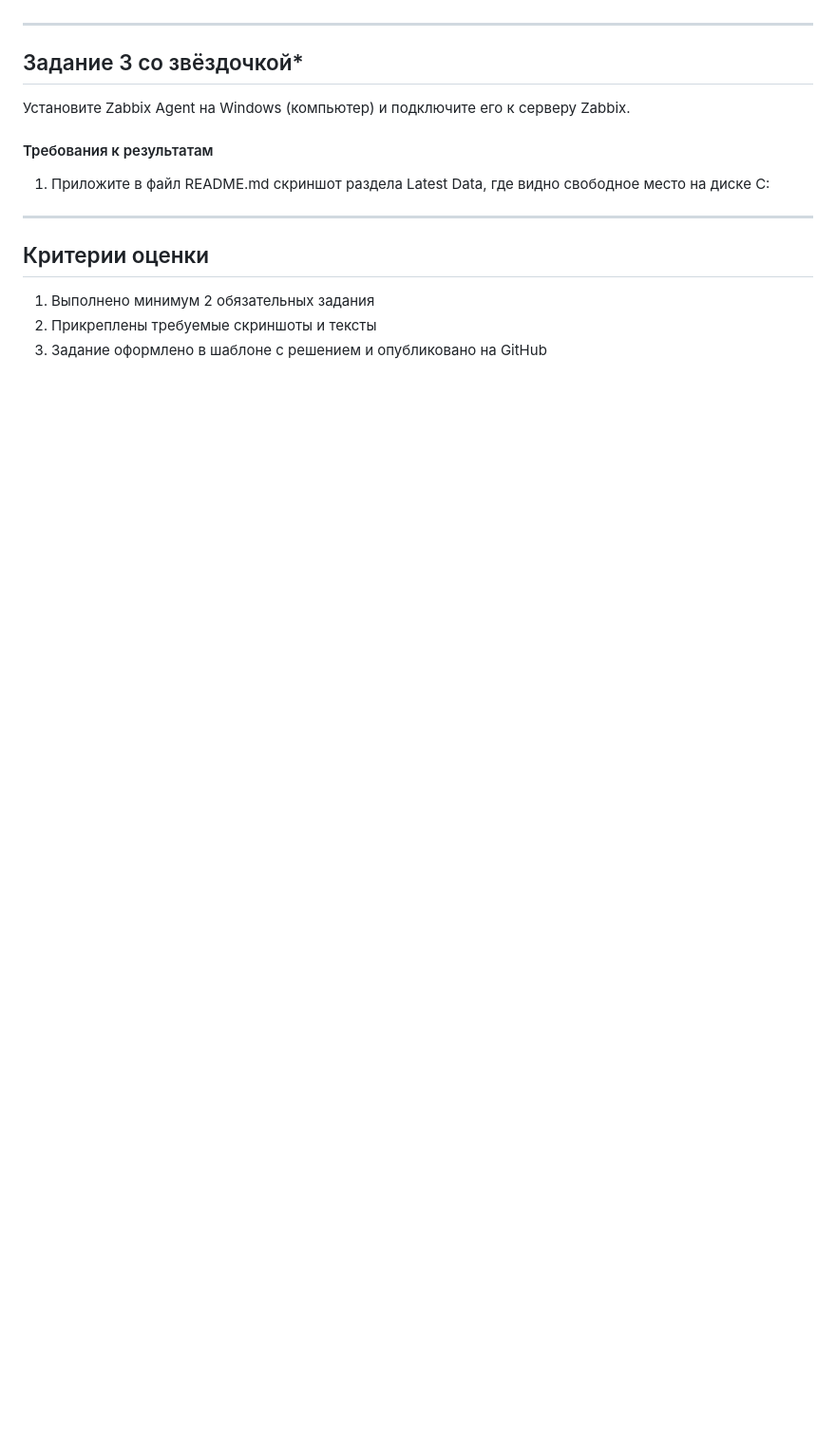
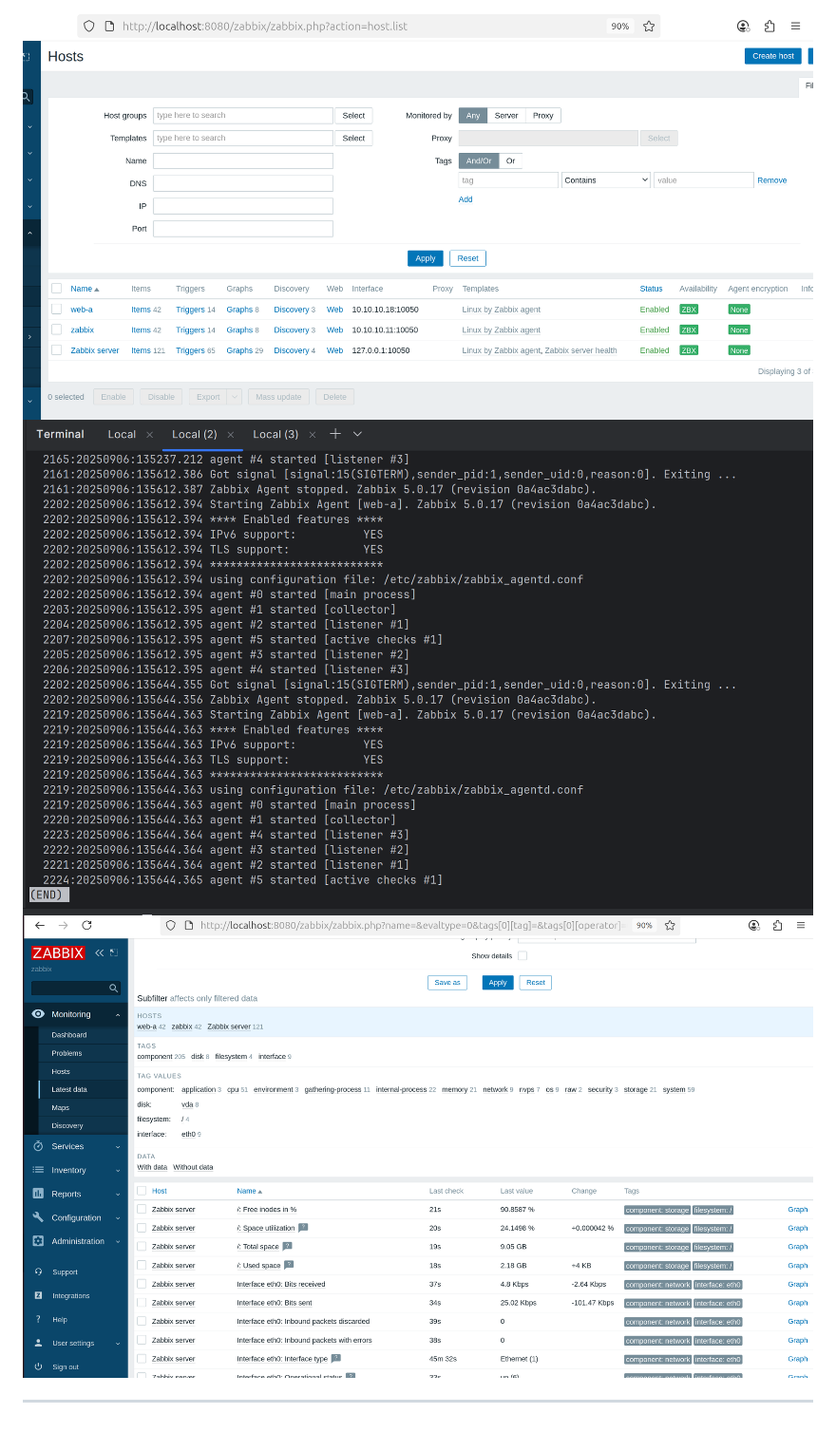
Before and after one commit to LuckyVl/devops, a Markdown page: hw-02.md, the part around the change printed below. Shown: that part at 95% size. Rendered like a GitHub page; pictures changed too: img_3.png (added), img_4.png (added), img_5.png (added); blank space fills up the shorter version.

```diff
--- a/hw-02.md
+++ b/hw-02.md
@@ -110,13 +159,5 @@ sudo systemctl reload apache2
+![img_3.png](img_3.png)
+![img_4.png](img_4.png)
+![img_5.png](img_5.png)
+
 ---
-## Задание 3 со звёздочкой*
-Установите Zabbix Agent на Windows (компьютер) и подключите его к серверу Zabbix.
-
-#### Требования к результатам
-1. Приложите в файл README.md скриншот раздела Latest Data, где видно свободное место на диске C:
----
-
-## Критерии оценки
-
-1. Выполнено минимум 2 обязательных задания
-2. Прикреплены требуемые скриншоты и тексты
-3. Задание оформлено в шаблоне с решением и опубликовано на GitHub
```
Also changed, not shown: other parts of hw-02.md (+49 -0 lines), 1 other file.
